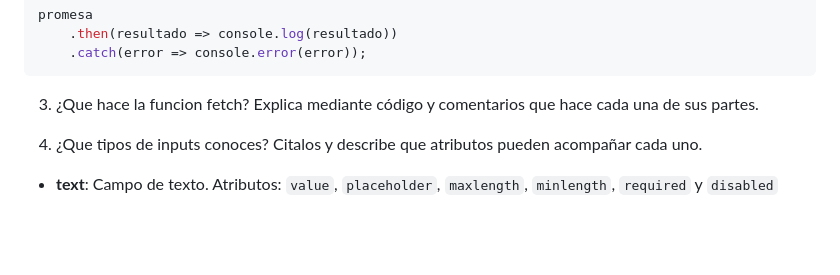
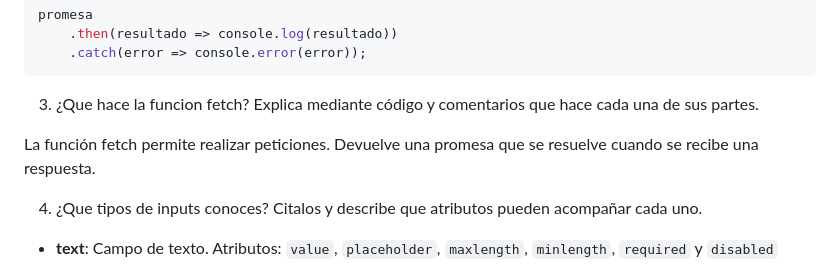
Before and after one commit to Malsgr/examen-recuperacion-lmsgi-2, a Markdown page: README.md, the part around the change. Drawn GitHub-style; blank space fills up the shorter version.

Commit message:
empezado ejercicio 3 teoria

```diff
--- a/README.md
+++ b/README.md
@@ -82,7 +82,7 @@ promesa
 
 3. ¿Que hace la funcion fetch? Explica mediante código y comentarios que hace cada una de sus partes.
 
-
+La función fetch permite realizar peticiones. Devuelve una promesa que se resuelve cuando se recibe una respuesta.
 
 4. ¿Que tipos de inputs conoces? Citalos y describe que atributos pueden acompañar cada uno.
 
```
